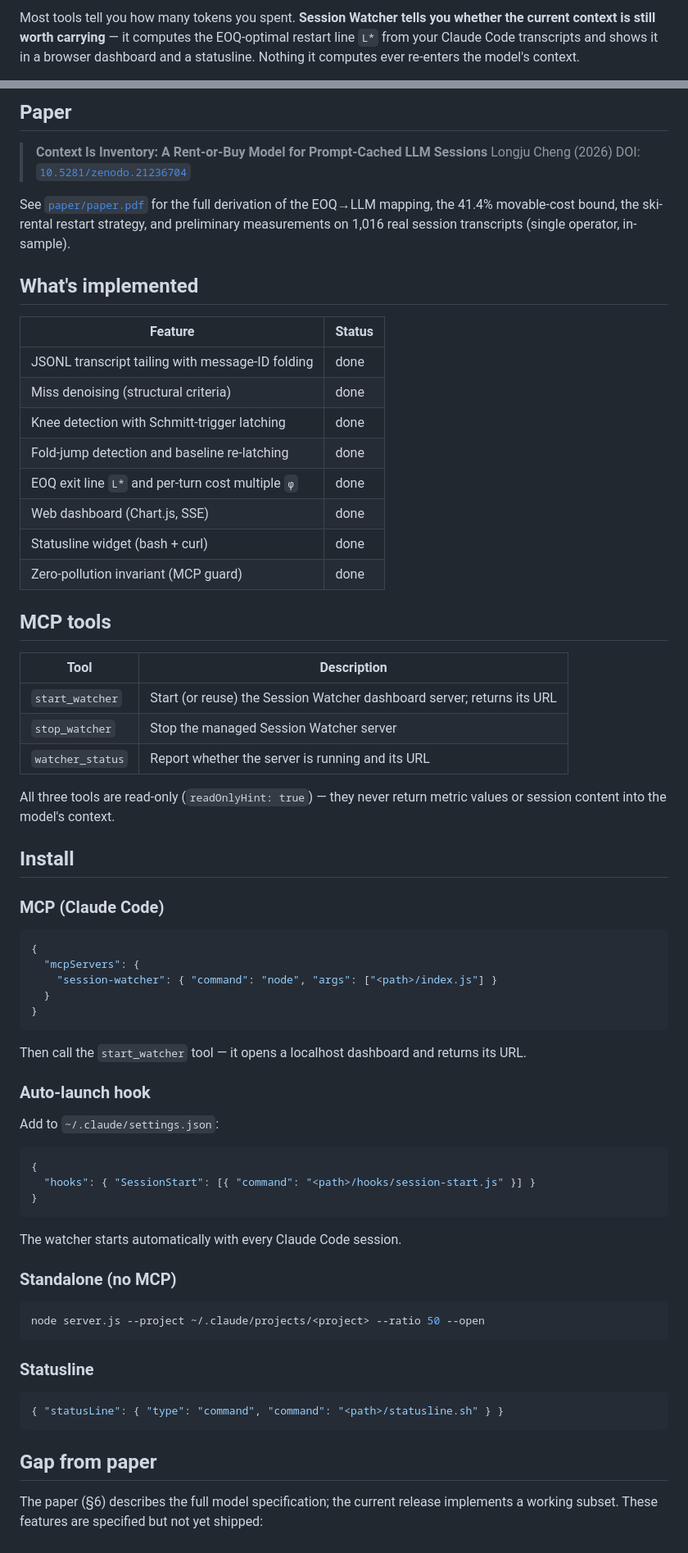
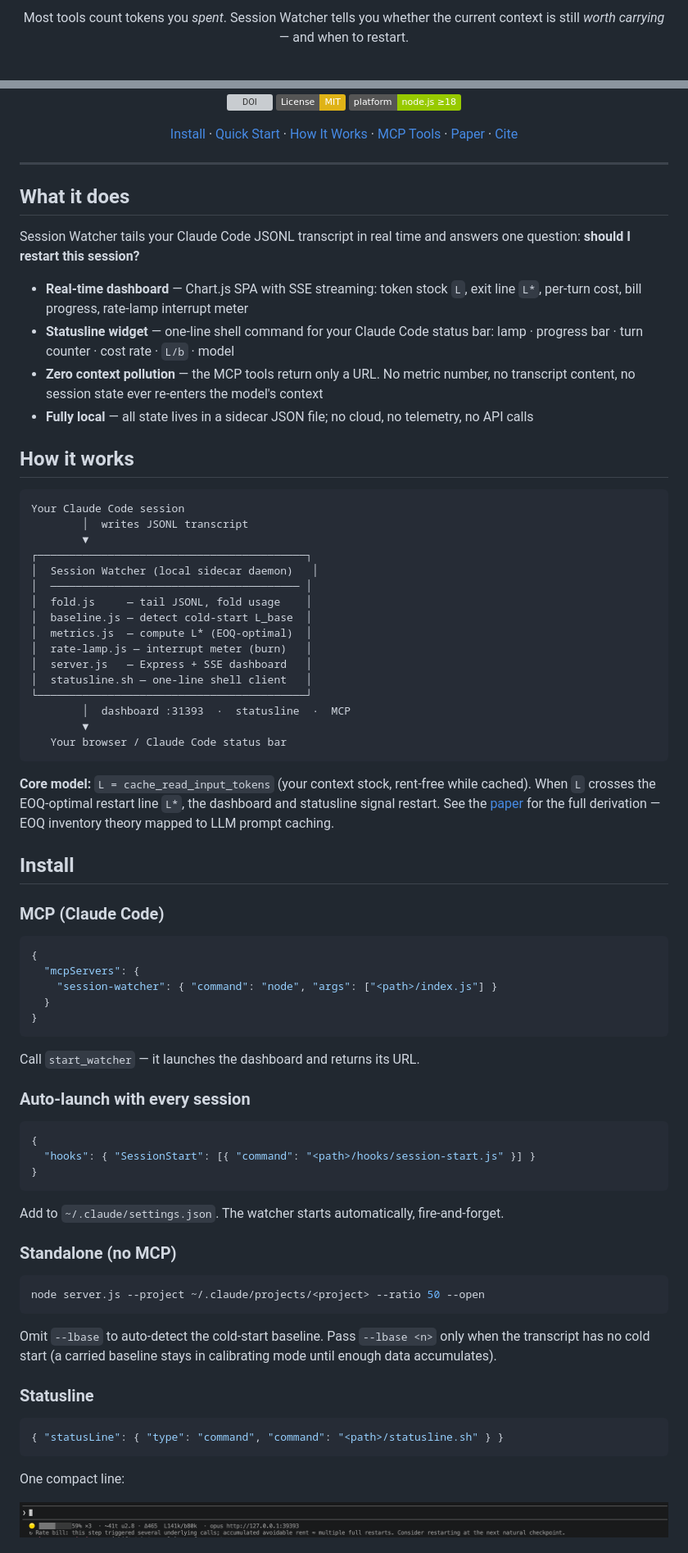
Before and after one commit to nomadop/session-watcher, a Markdown page: README.md, 2 parts joined by grey strips. Shown at 82% size. Rendered like a GitHub page; pictures changed too: assets/statusline.png (added); badges without logos; grey boxes are pictures that could not be loaded.

Commit message:
docs: refresh README with demo screenshots, architecture diagram, and updated feature status
Co-Authored-By: Claude <noreply@anthropic.com>

````diff
--- a/README.md
+++ b/README.md
@@ -5,3 +6,3 @@
 
-Most tools tell you how many tokens you spent. **Session Watcher tells you whether the current context is still worth carrying** — it computes the EOQ-optimal restart line `L*` from your Claude Code transcripts and shows it in a browser dashboard and a statusline. Nothing it computes ever re-enters the model's context.
+Most tools count tokens you *spent*. Session Watcher tells you whether the current context is still *worth carrying* — and when to restart.
 
@@ -9,34 +10,54 @@ Most tools tell you how many tokens you spent. **Session Watcher tells you wheth
 
-## Paper
+</div>
 
-> **Context Is Inventory: A Rent-or-Buy Model for Prompt-Cached LLM Sessions**
-> Longju Cheng (2026)
-> DOI: [`10.5281/zenodo.21236704`](https://doi.org/10.5281/zenodo.21236704)
+<p align="center">
+  <a href="https://doi.org/10.5281/zenodo.21236704"><img src="https://zenodo.org/badge/DOI/10.5281/zenodo.21236704.svg" alt="DOI"></a>
+  <a href="LICENSE"><img src="https://img.shields.io/badge/License-MIT-yellow.svg" alt="License: MIT"></a>
+  <a href="#install"><img src="https://img.shields.io/badge/platform-node.js%20%E2%89%A518-green.svg" alt="Platform: Node.js ≥18"></a>
+</p>
 
-See [`paper/paper.pdf`](paper/paper.pdf) for the full derivation of the EOQ→LLM mapping, the 41.4% movable-cost bound, the ski-rental restart strategy, and preliminary measurements on 1,016 real session transcripts (single operator, in-sample).
+<p align="center">
+  <a href="#install">Install</a> ·
+  <a href="#quick-start">Quick Start</a> ·
+  <a href="#how-it-works">How It Works</a> ·
+  <a href="#mcp-tools">MCP Tools</a> ·
+  <a href="#paper">Paper</a> ·
+  <a href="#citation">Cite</a>
+</p>
 
-## What's implemented
+---
 
-| Feature | Status |
-|---------|--------|
-| JSONL transcript tailing with message-ID folding | done |
-| Miss denoising (structural criteria) | done |
-| Knee detection with Schmitt-trigger latching | done |
-| Fold-jump detection and baseline re-latching | done |
-| EOQ exit line `L*` and per-turn cost multiple `φ` | done |
-| Web dashboard (Chart.js, SSE) | done |
-| Statusline widget (bash + curl) | done |
-| Zero-pollution invariant (MCP guard) | done |
+## What it does
 
-## MCP tools
+Session Watcher tails your Claude Code JSONL transcript in real time and answers one question: **should I restart this session?**
 
-| Tool | Description |
-|------|-------------|
-| `start_watcher` | Start (or reuse) the Session Watcher dashboard server; returns its URL |
-| `stop_watcher` | Stop the managed Session Watcher server |
-| `watcher_status` | Report whether the server is running and its URL |
+- **Real-time dashboard** — Chart.js SPA with SSE streaming: token stock `L`, exit line `L*`, per-turn cost, bill progress, rate-lamp interrupt meter
+- **Statusline widget** — one-line shell command for your Claude Code status bar: lamp · progress bar · turn counter · cost rate · `L/b` · model
+- **Zero context pollution** — the MCP tools return only a URL. No metric number, no transcript content, no session state ever re-enters the model's context
+- **Fully local** — all state lives in a sidecar JSON file; no cloud, no telemetry, no API calls
 
-All three tools are read-only (`readOnlyHint: true`) — they never return metric values or session content into the model's context.
+## How it works
+
+```
+Your Claude Code session
+        │  writes JSONL transcript
+        ▼
+┌──────────────────────────────────────────┐
+│  Session Watcher (local sidecar daemon)   │
+│  ─────────────────────────────────────── │
+│  fold.js     — tail JSONL, fold usage    │
+│  baseline.js — detect cold-start L_base  │
+│  metrics.js  — compute L* (EOQ-optimal)  │
+│  rate-lamp.js — interrupt meter (burn)   │
+│  server.js   — Express + SSE dashboard   │
+│  statusline.sh — one-line shell client   │
+└──────────────────────────────────────────┘
+        │  dashboard :31393  ·  statusline  ·  MCP
+        ▼
+   Your browser / Claude Code status bar
+```
+
+**Core model:** `L = cache_read_input_tokens` (your context stock, rent-free while cached). When `L` crosses the EOQ-optimal restart line `L*`, the dashboard and statusline signal restart. See the [paper](#paper) for the full derivation — EOQ inventory theory mapped to LLM prompt caching.
 
 ## Install
 
@@ -50,11 +71,9 @@ All three tools are read-only (`readOnlyHint: true`) — they never return metri
 }
 ```
 
-Then call the `start_watcher` tool — it opens a localhost dashboard and returns its URL.
+Call `start_watcher` — it launches the dashboard and returns its URL.
 
-### Auto-launch hook
-
-Add to `~/.claude/settings.json`:
+### Auto-launch with every session
 
 ```json
 {
@@ -62,7 +81,7 @@ Add to `~/.claude/settings.json`:
 }
 ```
 
-The watcher starts automatically with every Claude Code session.
+Add to `~/.claude/settings.json`. The watcher starts automatically, fire-and-forget.
 
 ### Standalone (no MCP)
 
@@ -70,13 +89,15 @@ The watcher starts automatically with every Claude Code session.
 node server.js --project ~/.claude/projects/<project> --ratio 50 --open
 ```
 
+Omit `--lbase` to auto-detect the cold-start baseline. Pass `--lbase <n>` only when the transcript has no cold start (a carried baseline stays in calibrating mode until enough data accumulates).
+
 ### Statusline
 
 ```json
 { "statusLine": { "type": "command", "command": "<path>/statusline.sh" } }
 ```
 
-## Gap from paper
+One compact line:
 
-The paper (§6) describes the full model specification; the current release implements a working subset. These features are specified but not yet shipped:
+<img src="assets/statusline.png" alt="Statusline example" width="820">
 
````
Also changed, not shown: other parts of README.md (+35 -26 lines), 1 other file.
